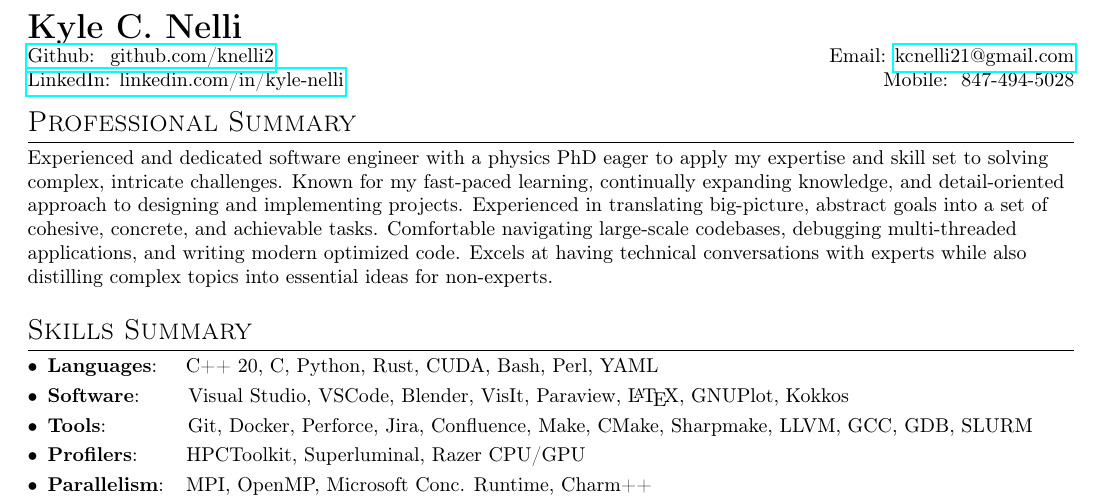
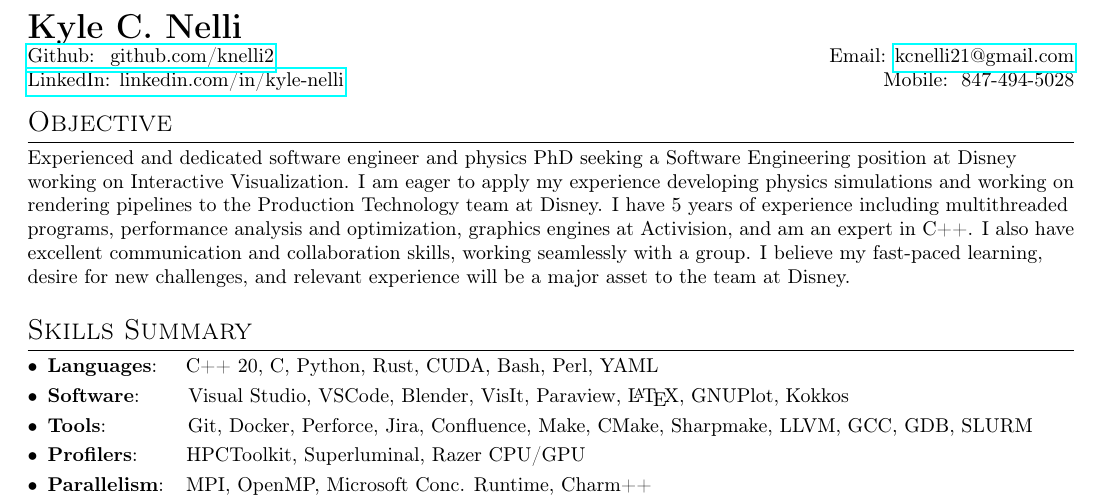
Before and after one commit to knelli2/Nelli-CV, a LaTeX CV (Nelli_CV.tex): part of the page, cut so that both start at the same text. Compiled offline with pdfLaTeX.

Commit message:
Objective for Disney visualization

```diff
--- a/Nelli_CV.tex
+++ b/Nelli_CV.tex
@@ -175,31 +175,29 @@
 
 %----------OBJECTIVE-----------------
 
-% \section{Objective}
-% Experienced and dedicated software engineer and physics PhD seeking a Software
-% Engineering position working on Behavior Simulations at Aurora. I am eager to
-% apply my experience developing physics simulations of black holes to the
-% challenge of self-driving technology. I have 5 years of experience and am an
-% expert in C++, know advanced mathematics including geometry and differential
-% equations, have worked in large codebases, and am comfortable in a
-% deadline-driven, customer oriented environment. At Activision, I collaborated
-% with artists designing Call of Duty to deliver render pipeline features that
-% reduced iteration time. I believe my fast-paced learning, desire for new
-% challenges, and experience with simulations will be a major asset to the team at
-% Aurora.
+\section{Objective}
+Experienced and dedicated software engineer and physics PhD seeking a Software
+Engineering position at Disney working on Interactive Visualization. I am eager to
+apply my experience developing physics simulations and working on rendering
+pipelines to the Production Technology team at Disney. I have 5 years of experience
+including multithreaded programs, performance analysis and optimization,
+graphics engines at Activision, and am an expert in C++. I also have excellent
+communication and collaboration skills, working seamlessly with a group. I
+believe my fast-paced learning, desire for new challenges, and relevant
+experience will be a major asset to the team at Disney.
 
 %----------PROFESSIONAL SUMMARY-----------------
 
-\section{Professional Summary}
-Experienced and dedicated software engineer with a physics PhD eager to apply my
-expertise and skill set to solving complex, intricate challenges. Known for my
-fast-paced learning, continually expanding knowledge, and detail-oriented
-approach to designing and implementing projects. Experienced in translating
-big-picture, abstract goals into a set of cohesive, concrete, and achievable tasks.
-Comfortable navigating large-scale codebases, debugging multi-threaded
-applications, and writing modern optimized code. Excels at having
-technical conversations with experts while also distilling complex topics into
-essential ideas for non-experts.
+% \section{Professional Summary}
+% Experienced and dedicated software engineer with a physics PhD eager to apply my
+% expertise and skill set to solving complex, intricate challenges. Known for my
+% fast-paced learning, continually expanding knowledge, and detail-oriented
+% approach to designing and implementing projects. Experienced in translating
+% big-picture, abstract goals into a set of cohesive, concrete, and achievable tasks.
+% Comfortable navigating large-scale codebases, debugging multi-threaded
+% applications, and writing modern optimized code. Excels at having
+% technical conversations with experts while also distilling complex topics into
+% essential ideas for non-experts.
 
 %-------------SKILLS-----------------
 \vspace{5pt}
```
